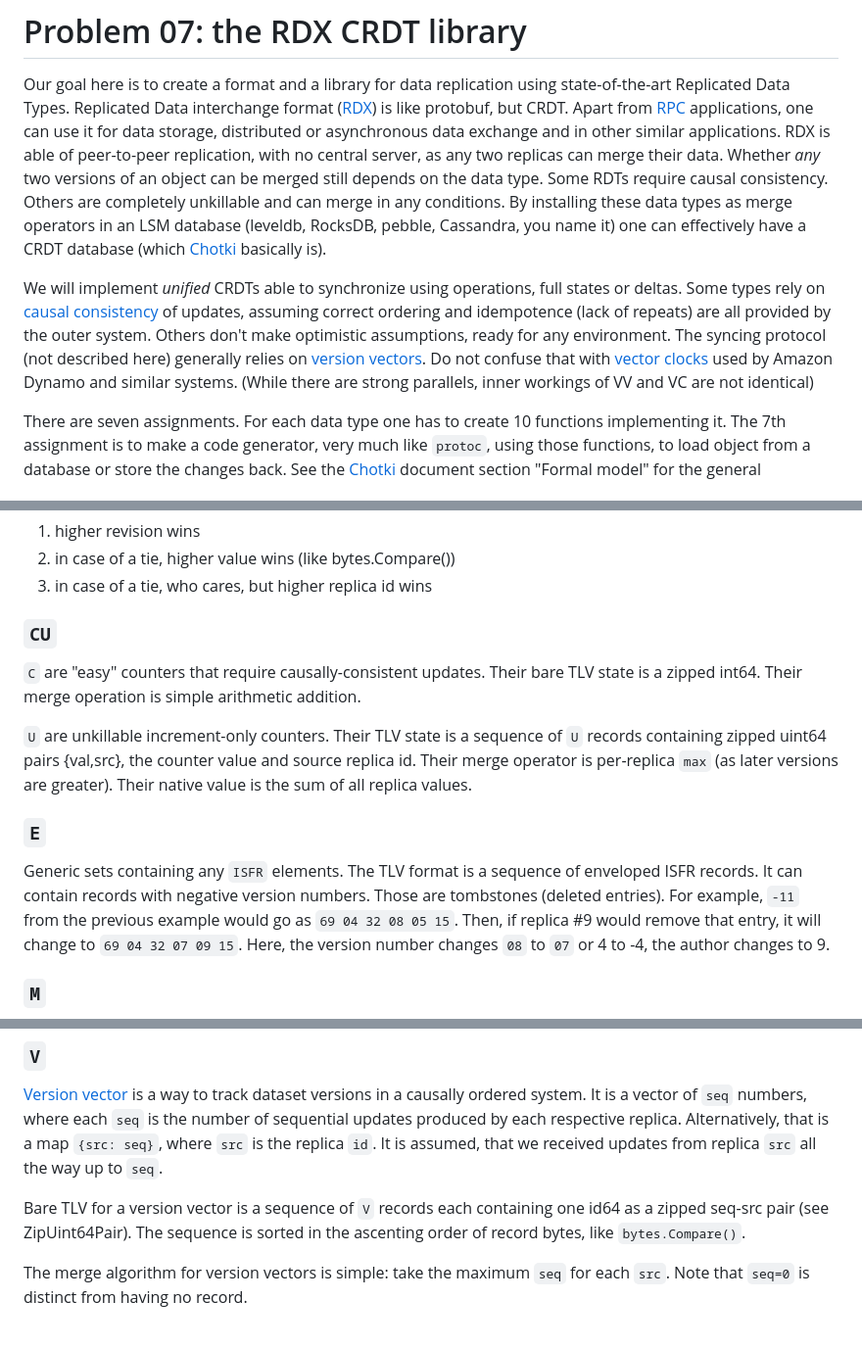
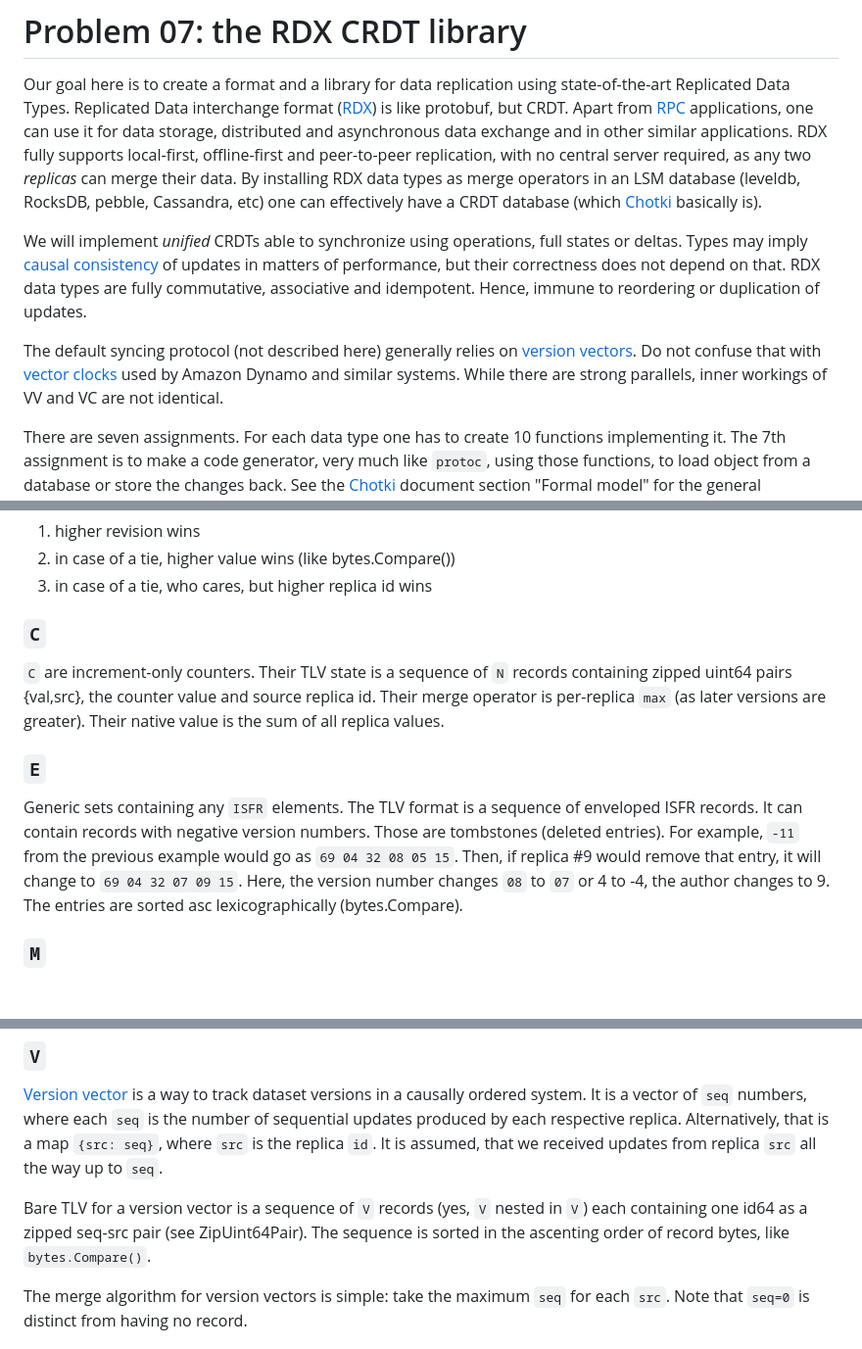
Before and after one commit to decentralized-hse/practice, a Markdown page: 07-crdt/README.md, 3 parts joined by grey strips. Shown at 98% size. Rendered like a GitHub page; blank space fills up the shorter version.

Commit message:
07 crdt spec

```diff
--- a/07-crdt/README.md
+++ b/07-crdt/README.md
@@ -2,29 +2,28 @@
 
 Our goal here is to create a format and a library for data
 replication using state-of-the-art Replicated Data Types.
-Replicated Data interchange format ([RDX][j]) is like
-protobuf, but CRDT. Apart from [RPC][p] applications, one can
-use it for data storage, distributed or asynchronous data
-exchange and in other similar applications. RDX is able of
-peer-to-peer replication, with no central server, as any two
-replicas can merge their data. Whether *any* two versions of an
-object can be merged still depends on the data type. Some RDTs
-require causal consistency. Others are completely unkillable and
-can merge in any conditions. By installing these data types as
-merge operators in an LSM database (leveldb, RocksDB, pebble,
-Cassandra, you name it) one can effectively have a CRDT database
-(which [Chotki][c] basically is).
+Replicated Data interchange format ([RDX][j]) is like protobuf,
+but CRDT. Apart from [RPC][p] applications, one can use it for
+data storage, distributed and asynchronous data exchange and in
+other similar applications. RDX fully supports local-first,
+offline-first and peer-to-peer replication, with no central
+server required, as any two *replicas* can merge their data. By
+installing RDX data types as merge operators in an LSM database
+(leveldb, RocksDB, pebble, Cassandra, etc) one can effectively
+have a CRDT database (which [Chotki][c] basically is).
 
 We will implement *unified* CRDTs able to synchronize using
-operations, full states or deltas. Some types rely on [causal
-consistency][x] of updates, assuming correct ordering and
-idempotence (lack of repeats) are all provided by the outer
-system. Others don't make optimistic assumptions, ready for any
-environment. The syncing protocol (not described here) generally
+operations, full states or deltas. Types may imply [causal
+consistency][x] of updates in matters of performance, but their
+correctness does not depend on that. RDX data types are fully
+commutative, associative and idempotent. Hence, immune to
+reordering or duplication of updates.
+
+The default syncing protocol (not described here) generally
 relies on [version vectors][v]. Do not confuse that with [vector
-clocks][r] used by Amazon Dynamo and similar systems. (While
+clocks][r] used by Amazon Dynamo and similar systems. While
 there are strong parallels, inner workings of VV and VC are not
-identical)
+identical.
 
 There are seven assignments. For each data type one has to
 create 10 functions implementing it. The 7th assignment is to
@@ -86,15 +84,11 @@ Merge rules for LWW are straighforward:
  2. in case of a tie, higher value wins (like bytes.Compare())
  3. in case of a tie, who cares, but higher replica id wins
 
-### `CU`
+### `C`
 
-`C` are "easy" counters that require causally-consistent updates.
-Their bare TLV state is a zipped int64. Their merge operation
-is simple arithmetic addition.
-
-`U` are unkillable increment-only counters. Their TLV state is a
-sequence of `U` records containing zipped uint64 pairs {val,src},
-the counter value and source replica id. Their merge operator is
+`C` are increment-only counters. Their TLV state is a sequence
+of `N` records containing zipped uint64 pairs {val,src}, the
+counter value and source replica id. Their merge operator is
 per-replica `max` (as later versions are greater). Their native
 value is the sum of all replica values.
 
@@ -107,6 +101,7 @@ entries). For example, `-11` from the previous example would go
 as `69 04 32 08 05 15`. Then, if replica #9 would remove that
 entry, it will change to `69 04 32 07 09 15`. Here, the version
 number changes `08` to `07` or 4 to -4, the author changes to 9.
+The entries are sorted asc lexicographically (bytes.Compare).
 
 ### `M`
 
@@ -137,10 +132,10 @@ respective replica. Alternatively, that is a map `{src: seq}`,
 where `src` is the replica `id`. It is assumed, that we received
 updates from replica `src` all the way up to `seq`.
 
-Bare TLV for a version vector is a sequence of `V` records each
-containing one id64 as a zipped seq-src pair (see
-ZipUint64Pair). The sequence is sorted in the ascenting order of
-record bytes, like `bytes.Compare()`.
+Bare TLV for a version vector is a sequence of `V` records (yes,
+`V` nested in `V`) each containing one id64 as a zipped seq-src
+pair (see ZipUint64Pair). The sequence is sorted in the
+ascenting order of record bytes, like `bytes.Compare()`.
 
 The merge algorithm for version vectors is simple: take the
 maximum `seq` for each `src`. Note that `seq=0` is distinct from
```
Also changed, not shown: other parts of 07-crdt/README.md (+2 -3 lines).
